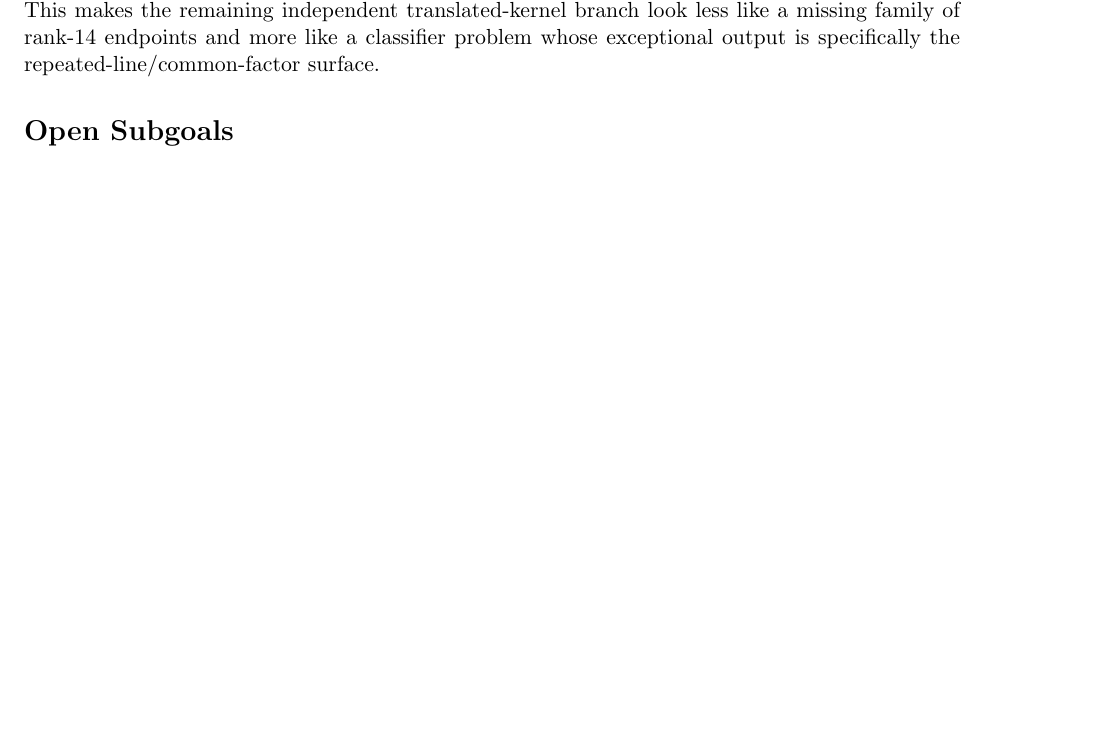
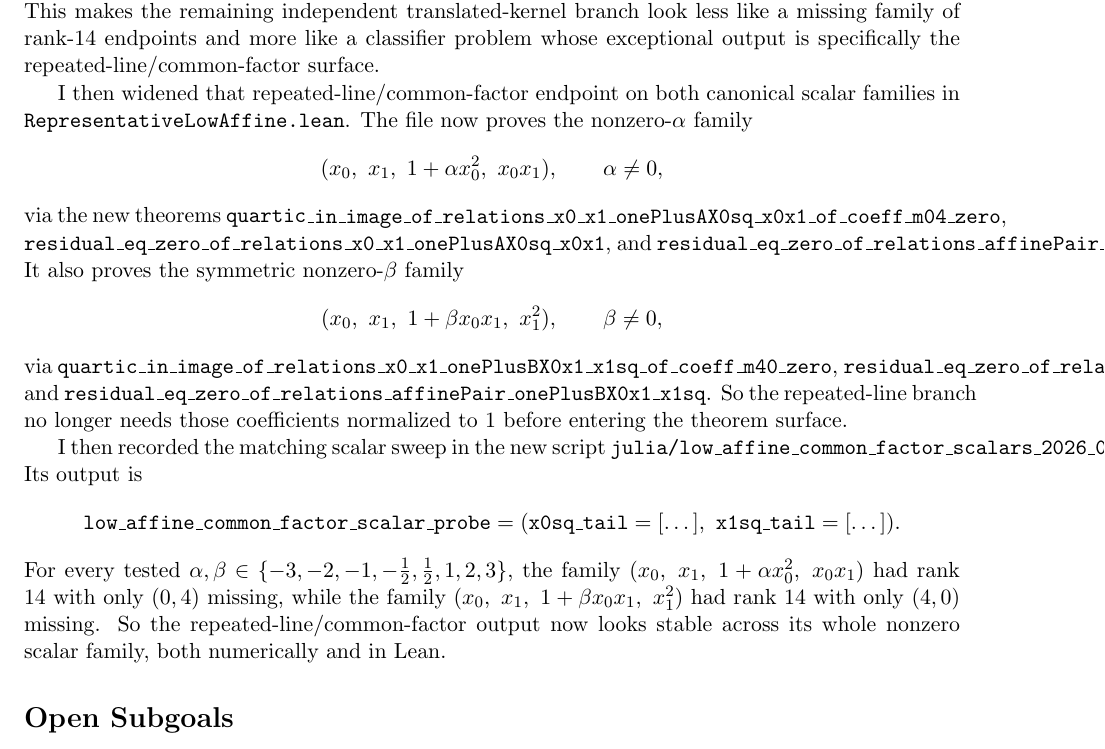
Before and after one commit to yuanchenyang/nonconvex_sos_landscape, a LaTeX document (writeup/exploration_log.tex): part of page 31 of 31 before the commit and part of page 31 of 32 after it, cut so that both start at the same text, the shorter picture padded with empty space. Compiled offline with pdfLaTeX.

Commit message:
Generalize low-affine common-factor scalar families

```diff
--- a/writeup/exploration_log.tex
+++ b/writeup/exploration_log.tex
@@ -2155,6 +2155,42 @@ remaining independent translated-kernel branch look less like a missing family
 of rank-\(14\) endpoints and more like a classifier problem whose exceptional
 output is specifically the repeated-line/common-factor surface.
 
+I then widened that repeated-line/common-factor endpoint on both canonical
+scalar families in \texttt{RepresentativeLowAffine.lean}. The file now proves
+the nonzero-\(\alpha\) family
+\[
+  (x_0,\ x_1,\ 1 + \alpha x_0^2,\ x_0x_1),\qquad \alpha \neq 0,
+\]
+via the new theorems
+\texttt{quartic\_in\_image\_of\_relations\_x0\_x1\_onePlusAX0sq\_x0x1\_of\_coeff\_m04\_zero},
+\texttt{residual\_eq\_zero\_of\_relations\_x0\_x1\_onePlusAX0sq\_x0x1}, and
+\texttt{residual\_eq\_zero\_of\_relations\_affinePair\_onePlusAX0sq\_x0x1}.
+It also proves the symmetric nonzero-\(\beta\) family
+\[
+  (x_0,\ x_1,\ 1 + \beta x_0x_1,\ x_1^2),\qquad \beta \neq 0,
+\]
+via
+\texttt{quartic\_in\_image\_of\_relations\_x0\_x1\_onePlusBX0x1\_x1sq\_of\_coeff\_m40\_zero},
+\texttt{residual\_eq\_zero\_of\_relations\_x0\_x1\_onePlusBX0x1\_x1sq}, and
+\texttt{residual\_eq\_zero\_of\_relations\_affinePair\_onePlusBX0x1\_x1sq}.
+So the repeated-line branch no longer needs those coefficients normalized to
+\(1\) before entering the theorem surface.
+
+I then recorded the matching scalar sweep in the new script
+\texttt{julia/low\_affine\_common\_factor\_scalars\_2026\_04\_10.jl}. Its
+output is
+\[
+\texttt{low\_affine\_common\_factor\_scalar\_probe}
+= (\texttt{x0sq\_tail} = [\dots],\ \texttt{x1sq\_tail} = [\dots]).
+\]
+For every tested
+\(\alpha,\beta \in \{-3,-2,-1,-\tfrac12,\tfrac12,1,2,3\}\), the family
+\((x_0,\ x_1,\ 1+\alpha x_0^2,\ x_0x_1)\) had rank \(14\) with only
+\((0,4)\) missing, while the family
+\((x_0,\ x_1,\ 1+\beta x_0x_1,\ x_1^2)\) had rank \(14\) with only
+\((4,0)\) missing. So the repeated-line/common-factor output now looks stable
+across its whole nonzero scalar family, both numerically and in Lean.
+
 \section*{Open Subgoals}
 \begin{itemize}
 \item Extract from a general admissible factor the remaining affine- or
```
Also changed, not shown: writeup/blueprint.tex (+35 -0 lines), 2 other files.
